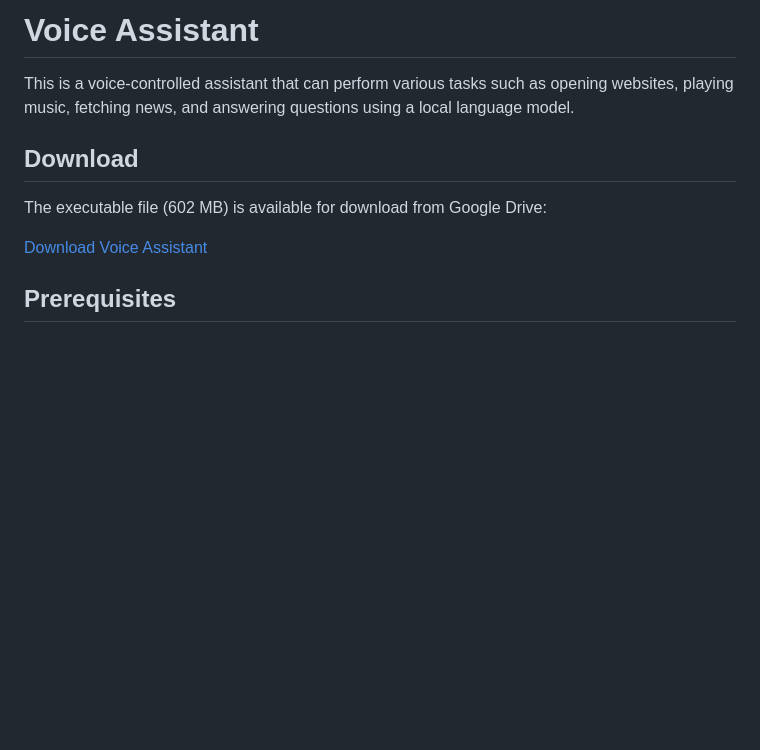
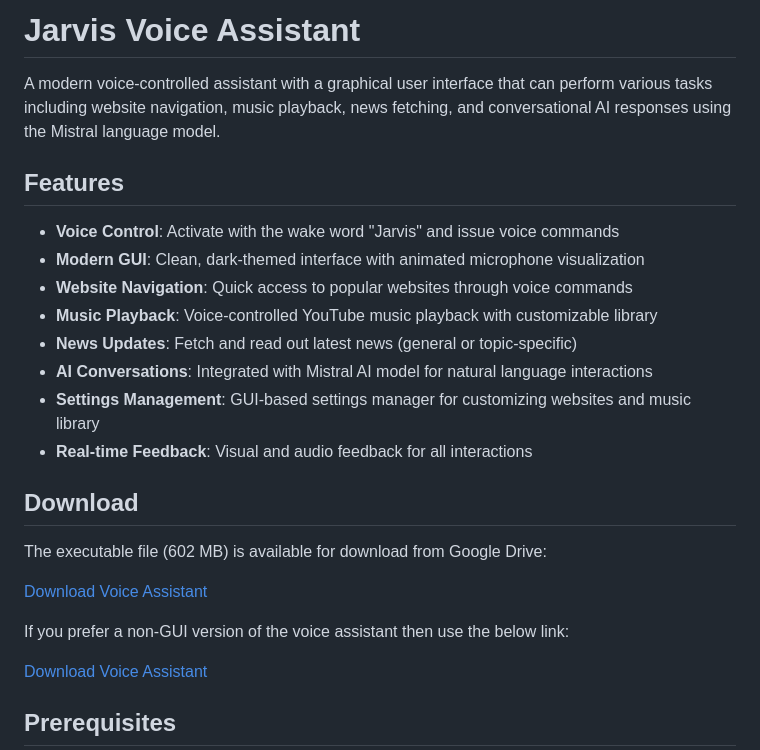
Before and after one commit to yathnesh/talkback_voice_assistant_using_local_llms, a Markdown page: readme.md, the part around the change. GitHub-like rendering; blank space fills up the shorter version.

```diff
--- a/readme.md
+++ b/readme.md
@@ -1,10 +1,25 @@
-# Voice Assistant
+# Jarvis Voice Assistant
 
-This is a voice-controlled assistant that can perform various tasks such as opening websites, playing music, fetching news, and answering questions using a local language model.
+A modern voice-controlled assistant with a graphical user interface that can perform various tasks including website navigation, music playback, news fetching, and conversational AI responses using the Mistral language model.
+
+## Features
+
+- **Voice Control**: Activate with the wake word "Jarvis" and issue voice commands
+- **Modern GUI**: Clean, dark-themed interface with animated microphone visualization
+- **Website Navigation**: Quick access to popular websites through voice commands
+- **Music Playback**: Voice-controlled YouTube music playback with customizable library
+- **News Updates**: Fetch and read out latest news (general or topic-specific)
+- **AI Conversations**: Integrated with Mistral AI model for natural language interactions
+- **Settings Management**: GUI-based settings manager for customizing websites and music library
+- **Real-time Feedback**: Visual and audio feedback for all interactions
 
 ## Download
 
 The executable file (602 MB) is available for download from Google Drive:
+
+[Download Voice Assistant](https://drive.google.com/file/d/1Ov36CZWzL9M7u-9ermJPBkfrbvn5EKyA/view?usp=sharing)
+
+If you prefer a non-GUI version of the voice assistant then use the below link:
 
 [Download Voice Assistant](https://drive.google.com/file/d/1T_RmPJ1DrQ_SGf18yZ9m-Ar8T5bUpCX0/view?usp=sharing)
 
```
